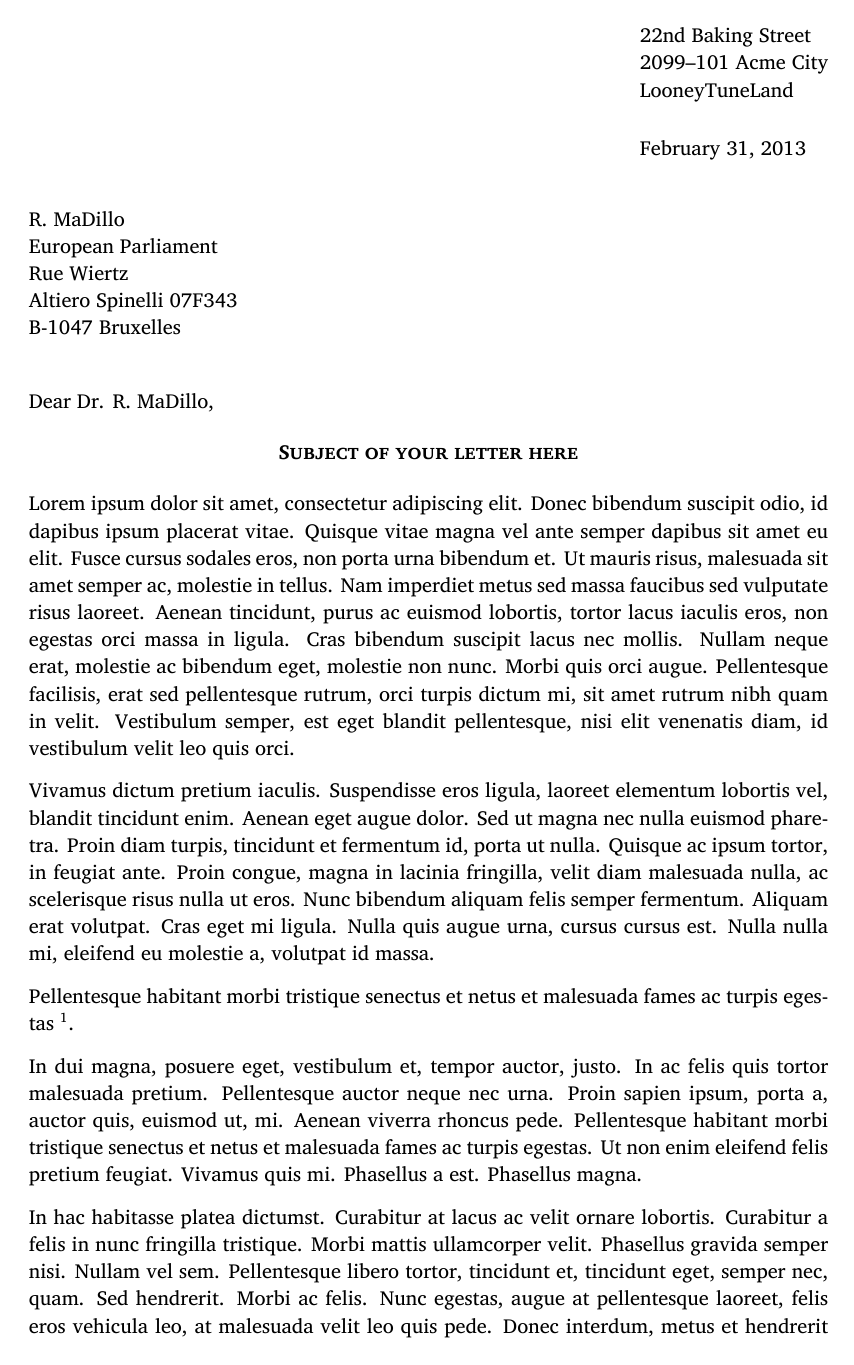
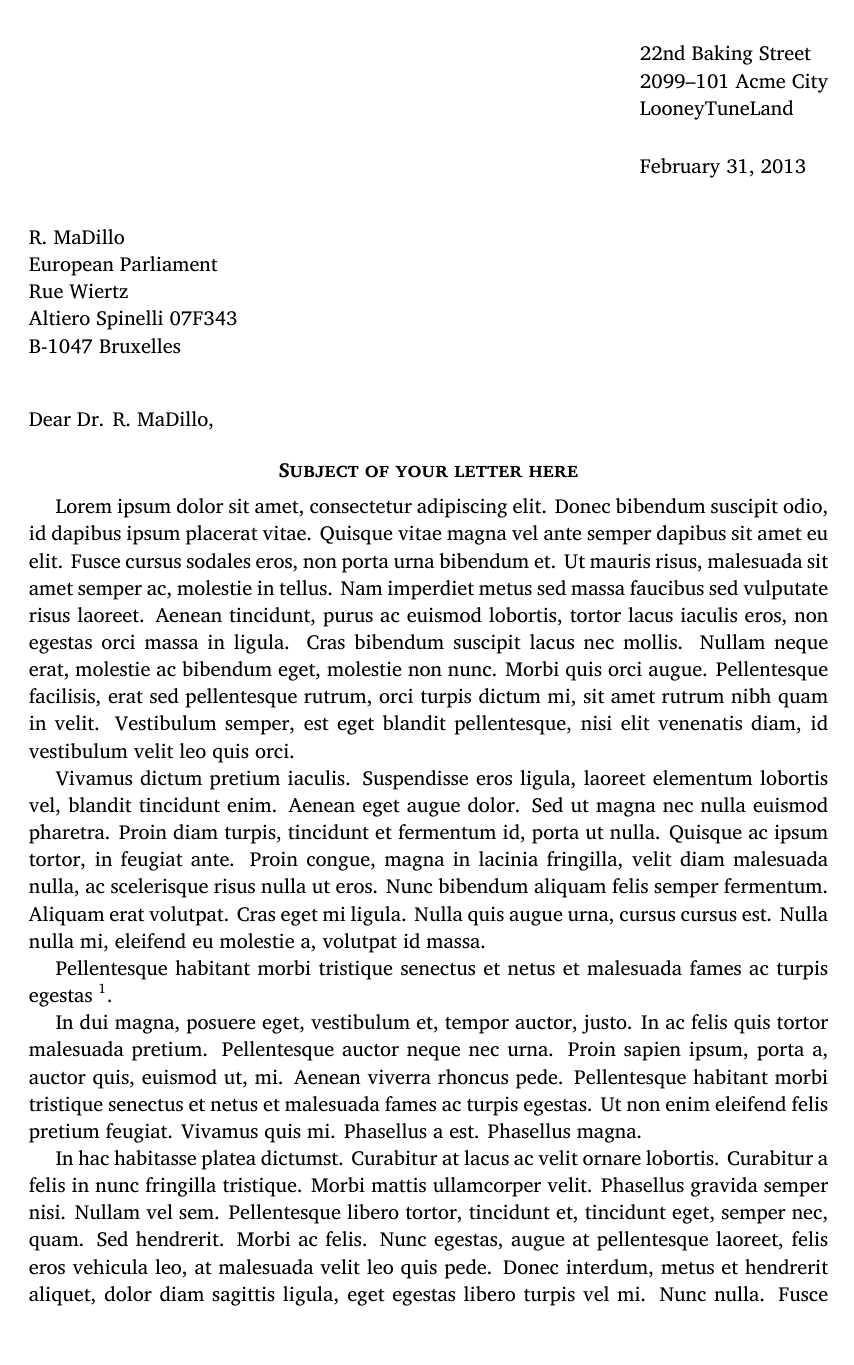
Before and after one commit to gauthma/LaTeX, a LaTeX letter (letter.tex): page 1 of 2. The pictures show the PDF file letter.pdf that the author committed with the source.

Commit message:
letter now uses indentation in first paragraph line

```diff
--- a/letter.tex
+++ b/letter.tex
@@ -60,11 +60,20 @@
   }
   %\opening{Ex.\textsuperscript{o} Doutor R. Madillo,} % -- Portuguese introduction style
   \opening{Dear Dr. R. MaDillo,}
-%
+{
   \begin{center}
     \textbf{\textsc{Subject of your letter here}}
   \end{center}
+}
+% The ``extra'' braces above and below are required, if you want to use
+% paragraph first line indentation (and thus not use skip space between
+% paragraphs) as is customary when writing in Portuguese.
 %
+% Comment the two \setlength commands below if this *undesired*.
+{
+  \setlength{\parindent}{0.5cm}
+  \setlength{\parskip}{0pt plus 0.1pt}
+
   Lorem ipsum dolor sit amet, consectetur adipiscing elit. Donec bibendum
   suscipit odio, id dapibus ipsum placerat vitae. Quisque vitae magna vel ante
   semper dapibus sit amet eu elit. Fusce cursus sodales eros, non porta urna
```
Also changed, not shown: letter.pdf, letter.tex (1 more changed lines).
